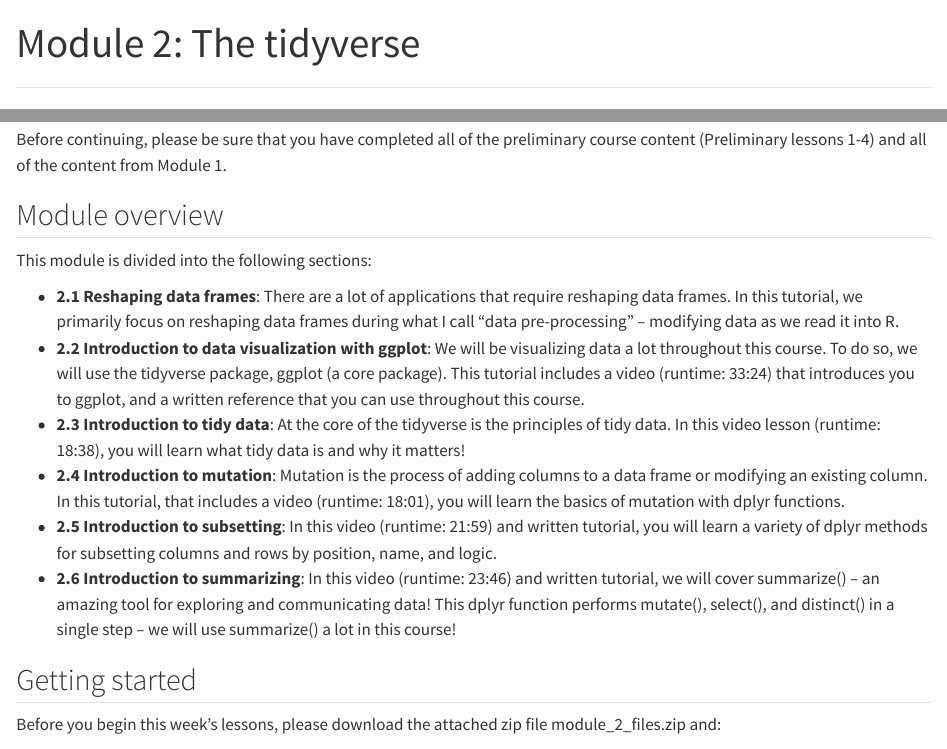
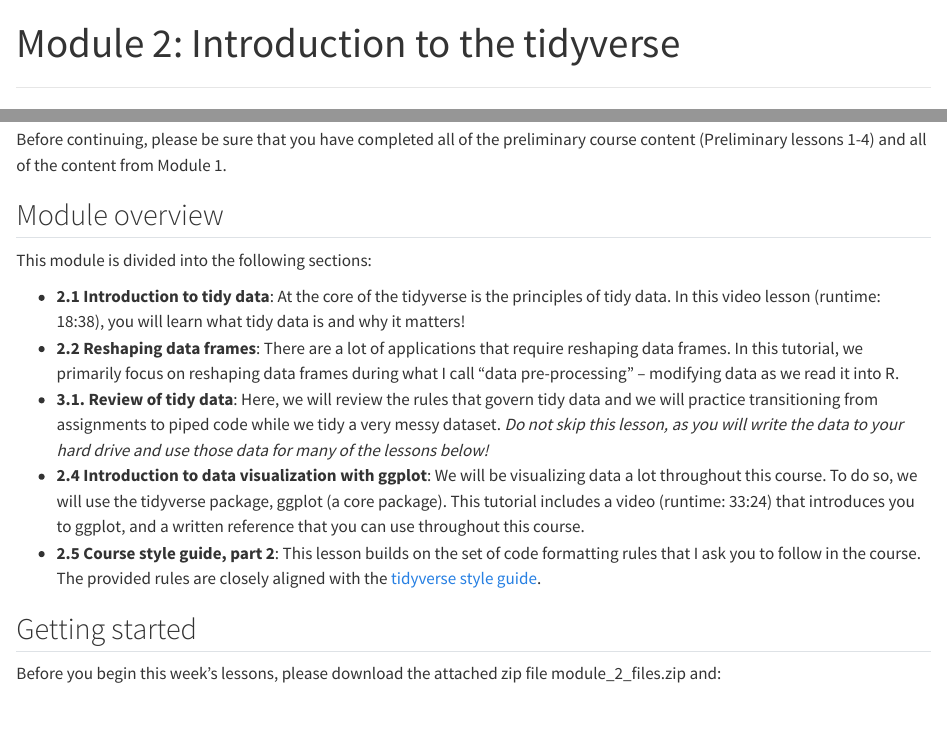
Before and after one commit to evansbrians/datasci_2025, a Quarto document (modules/module_2/2.0_module_intro.qmd): the page in a window 1100 px wide, from its top, and a second part further down, joined at a grey line. Rendered offline with R 4.5, knitr and Pandoc in place of Quarto, with nearby package versions.

Commit message:
modified intros

```diff
--- a/modules/module_2/2.0_module_intro.qmd
+++ b/modules/module_2/2.0_module_intro.qmd
@@ -1,5 +1,5 @@
 ---
-title: "Module 2: The tidyverse"
+title: "Module 2: Introduction to the tidyverse"
 format:
   html:
     embed-resouces: true
@@ -39,12 +39,13 @@
 
 This module is divided into the following sections:
 
--   **2.1 Reshaping data frames**: There are a lot of applications that require reshaping data frames. In this tutorial, we primarily focus on reshaping data frames during what I call "data pre-processing" -- modifying data as we read it into R.
--   **2.2 Introduction to data visualization with ggplot**: We will be visualizing data a lot throughout this course. To do so, we will use the tidyverse package, ggplot (a core package). This tutorial includes a video (runtime: 33:24) that introduces you to ggplot, and a written reference that you can use throughout this course.
--   **2.3 Introduction to tidy data**: At the core of the tidyverse is the principles of tidy data. In this video lesson (runtime: 18:38), you will learn what tidy data is and why it matters!
--   **2.4 Introduction to mutation**: Mutation is the process of adding columns to a data frame or modifying an existing column. In this tutorial, that includes a video (runtime: 18:01), you will learn the basics of mutation with dplyr functions.
--   **2.5 Introduction to subsetting**: In this video (runtime: 21:59) and written tutorial, you will learn a variety of dplyr methods for subsetting columns and rows by position, name, and logic.
--   **2.6 Introduction to summarizing**: In this video (runtime: 23:46) and written tutorial, we will cover summarize() – an amazing tool for exploring and communicating data! This dplyr function performs mutate(), select(), and distinct() in a single step – we will use summarize() a lot in this course!
+-   **2.1 Introduction to tidy data**: At the core of the tidyverse is the principles of tidy data. In this video lesson (runtime: 18:38), you will learn what tidy data is and why it matters!
+-   **2.2 Reshaping data frames**: There are a lot of applications that require reshaping data frames. In this tutorial, we primarily focus on reshaping data frames during what I call "data pre-processing" -- modifying data as we read it into R.
+-   **3.1. Review of tidy data**: Here, we will review the rules that govern tidy data and we will practice transitioning from assignments to piped code while we tidy a very messy dataset. *Do not skip this lesson, as you will write the data to your hard drive and use those data for many of the lessons below!*
+-   **2.4 Introduction to data visualization with ggplot**: We will be visualizing data a lot throughout this course. To do so, we will use the tidyverse package, ggplot (a core package). This tutorial includes a video (runtime: 33:24) that introduces you to ggplot, and a written reference that you can use throughout this course.
+-   **2.5 Course style guide, part 2**: This lesson builds on the set of code formatting rules that I ask you to follow in the course. The provided rules are closely aligned with the [tidyverse style guide](https://style.tidyverse.org/){target="_blank"}.
+
+
 
 ## Getting started
 
```
Also changed, not shown: modules/module_1/1.0_module_intro.qmd (+1 -0 lines).
